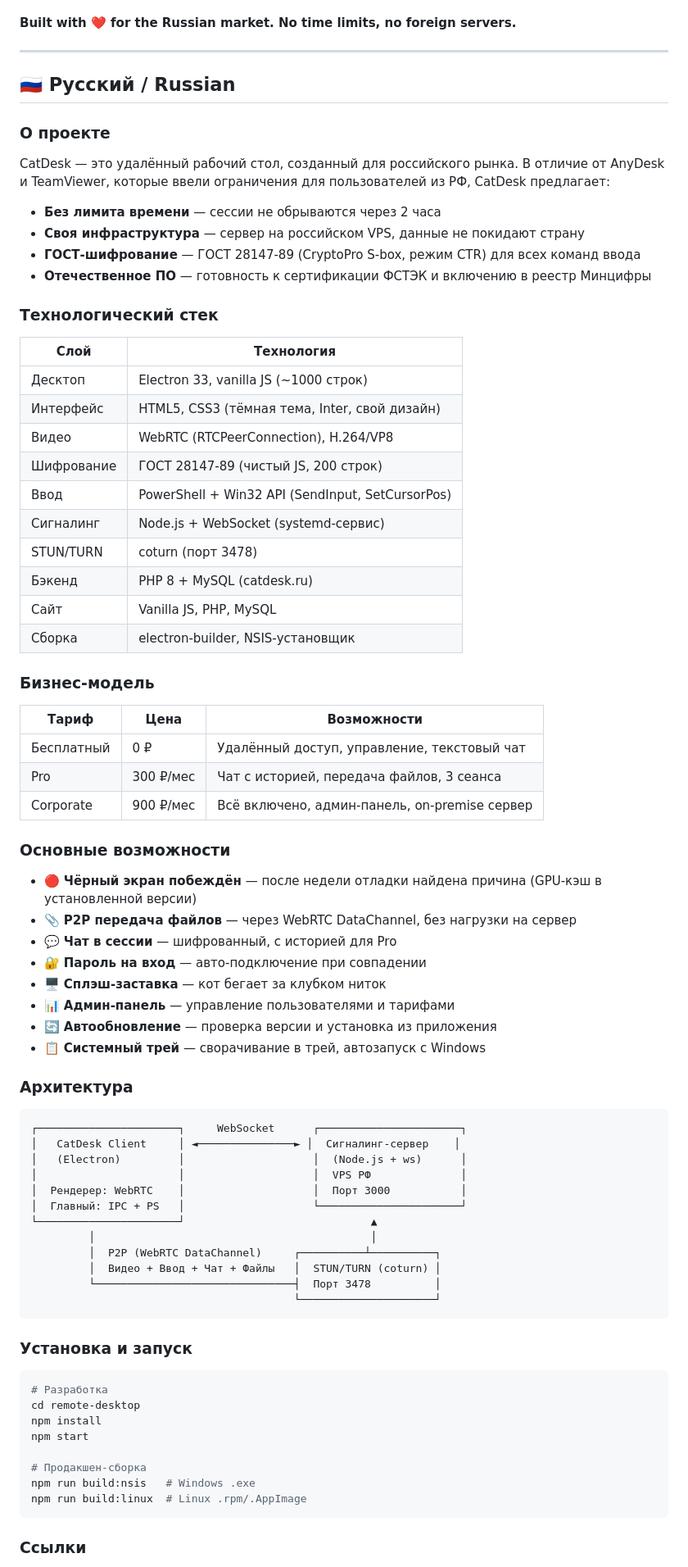
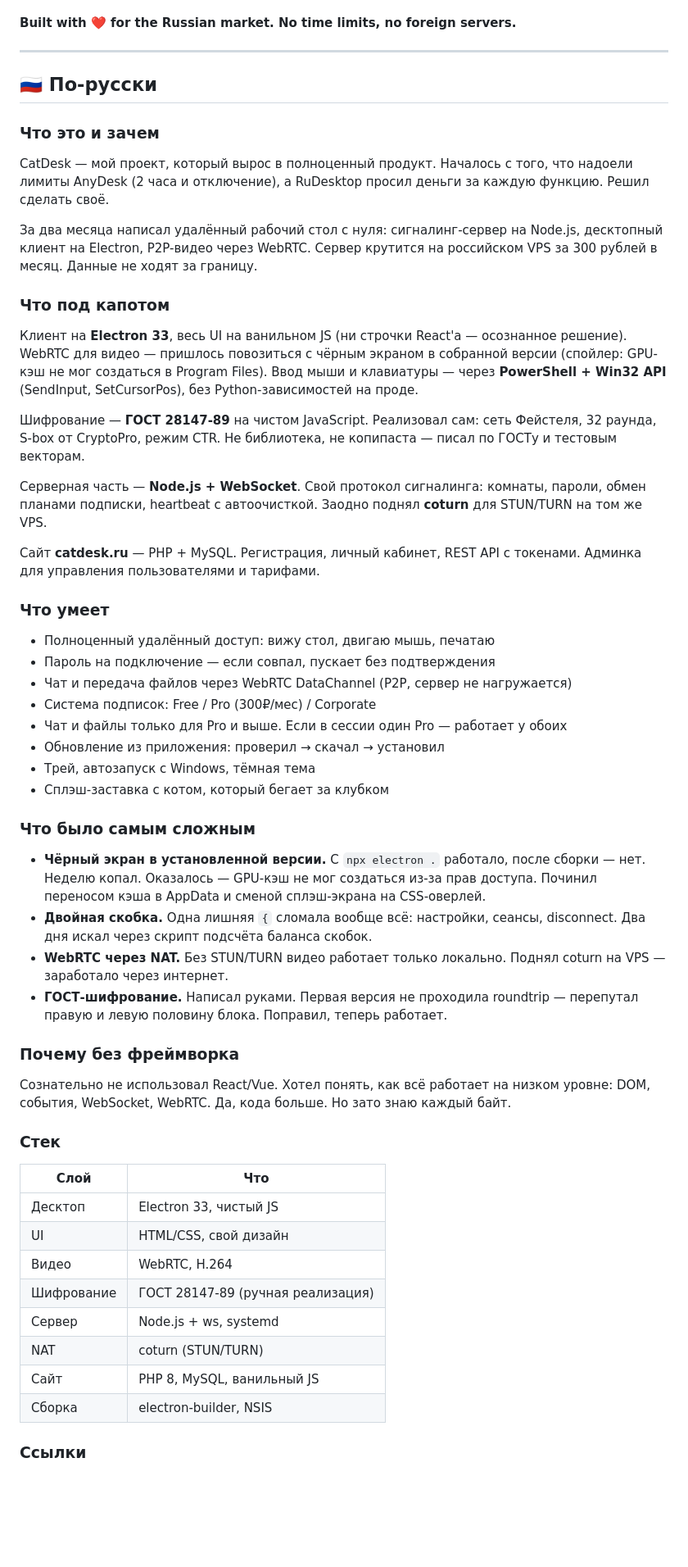
Before and after one commit to sosigboys/CatDesk, a Markdown page: README.md, the part around one of its changes. Shown at 82% size. Rendered like a GitHub page; blank space fills up the shorter version.

Commit message:
README  живой текст на двух языках

````diff
--- a/README.md
+++ b/README.md
@@ -176,80 +176,58 @@ This project is proprietary software. All rights reserved.
 
 ---
 
-## 🇷🇺 Русский / Russian
+## 🇷🇺 По-русски
 
-### О проекте
+### Что это и зачем
 
-CatDesk — это удалённый рабочий стол, созданный для российского рынка. В отличие от AnyDesk и TeamViewer, которые ввели ограничения для пользователей из РФ, CatDesk предлагает:
+CatDesk — мой проект, который вырос в полноценный продукт. Началось с того, что надоели лимиты AnyDesk (2 часа и отключение), а RuDesktop просил деньги за каждую функцию. Решил сделать своё.
 
-- **Без лимита времени** — сессии не обрываются через 2 часа
-- **Своя инфраструктура** — сервер на российском VPS, данные не покидают страну
-- **ГОСТ-шифрование** — ГОСТ 28147-89 (CryptoPro S-box, режим CTR) для всех команд ввода
-- **Отечественное ПО** — готовность к сертификации ФСТЭК и включению в реестр Минцифры
+За два месяца написал удалённый рабочий стол с нуля: сигналинг-сервер на Node.js, десктопный клиент на Electron, P2P-видео через WebRTC. Сервер крутится на российском VPS за 300 рублей в месяц. Данные не ходят за границу.
 
-### Технологический стек
+### Что под капотом
 
-| Слой | Технология |
-|------|-----------|
-| Десктоп | Electron 33, vanilla JS (~1000 строк) |
-| Интерфейс | HTML5, CSS3 (тёмная тема, Inter, свой дизайн) |
-| Видео | WebRTC (RTCPeerConnection), H.264/VP8 |
-| Шифрование | ГОСТ 28147-89 (чистый JS, 200 строк) |
-| Ввод | PowerShell + Win32 API (SendInput, SetCursorPos) |
-| Сигналинг | Node.js + WebSocket (systemd-сервис) |
-| STUN/TURN | coturn (порт 3478) |
-| Бэкенд | PHP 8 + MySQL (catdesk.ru) |
-| Сайт | Vanilla JS, PHP, MySQL |
-| Сборка | electron-builder, NSIS-установщик |
+Клиент на **Electron 33**, весь UI на ванильном JS (ни строчки React'а — осознанное решение). WebRTC для видео — пришлось повозиться с чёрным экраном в собранной версии (спойлер: GPU-кэш не мог создаться в Program Files). Ввод мыши и клавиатуры — через **PowerShell + Win32 API** (SendInput, SetCursorPos), без Python-зависимостей на проде.
 
-### Бизнес-модель
+Шифрование — **ГОСТ 28147-89** на чистом JavaScript. Реализовал сам: сеть Фейстеля, 32 раунда, S-box от CryptoPro, режим CTR. Не библиотека, не копипаста — писал по ГОСТу и тестовым векторам.
 
-| Тариф | Цена | Возможности |
-|-------|------|------------|
-| Бесплатный | 0 ₽ | Удалённый доступ, управление, текстовый чат |
-| Pro | 300 ₽/мес | Чат с историей, передача файлов, 3 сеанса |
-| Corporate | 900 ₽/мес | Всё включено, админ-панель, on-premise сервер |
+Серверная часть — **Node.js + WebSocket**. Свой протокол сигналинга: комнаты, пароли, обмен планами подписки, heartbeat с автоочисткой. Заодно поднял **coturn** для STUN/TURN на том же VPS.
 
-### Основные возможности
+Сайт **catdesk.ru** — PHP + MySQL. Регистрация, личный кабинет, REST API с токенами. Админка для управления пользователями и тарифами.
 
-- 🔴 **Чёрный экран побеждён** — после недели отладки найдена причина (GPU-кэш в установленной версии)
-- 📎 **P2P передача файлов** — через WebRTC DataChannel, без нагрузки на сервер
-- 💬 **Чат в сессии** — шифрованный, с историей для Pro
-- 🔐 **Пароль на вход** — авто-подключение при совпадении
-- 🖥️ **Сплэш-заставка** — кот бегает за клубком ниток
-- 📊 **Админ-панель** — управление пользователями и тарифами
-- 🔄 **Автообновление** — проверка версии и установка из приложения
-- 📋 **Системный трей** — сворачивание в трей, автозапуск с Windows
+### Что умеет
 
-### Архитектура
+- Полноценный удалённый доступ: вижу стол, двигаю мышь, печатаю
+- Пароль на подключение — если совпал, пускает без подтверждения
+- Чат и передача файлов через WebRTC DataChannel (P2P, сервер не нагружается)
+- Система подписок: Free / Pro (300₽/мес) / Corporate
+- Чат и файлы только для Pro и выше. Если в сессии один Pro — работает у обоих
+- Обновление из приложения: проверил → скачал → установил
+- Трей, автозапуск с Windows, тёмная тема
+- Сплэш-заставка с котом, который бегает за клубком
 
-```
-┌──────────────────────┐     WebSocket      ┌──────────────────────┐
-│   CatDesk Client     │ ◄───────────────► │  Сигналинг-сервер    │
-│   (Electron)         │                    │  (Node.js + ws)      │
-│                      │                    │  VPS РФ              │
-│  Рендерер: WebRTC    │                    │  Порт 3000           │
-│  Главный: IPC + PS   │                    └──────────────────────┘
-└──────────────────────┘                             ▲
-         │                                           │
-         │  P2P (WebRTC DataChannel)     ┌──────────┴──────────┐
-         │  Видео + Ввод + Чат + Файлы   │  STUN/TURN (coturn) │
-         └───────────────────────────────┤  Порт 3478          │
-                                         └─────────────────────┘
-```
+### Что было самым сложным
 
-### Установка и запуск
+- **Чёрный экран в установленной версии.** С `npx electron .` работало, после сборки — нет. Неделю копал. Оказалось — GPU-кэш не мог создаться из-за прав доступа. Починил переносом кэша в AppData и сменой сплэш-экрана на CSS-оверлей.
+- **Двойная скобка.** Одна лишняя `{` сломала вообще всё: настройки, сеансы, disconnect. Два дня искал через скрипт подсчёта баланса скобок.
+- **WebRTC через NAT.** Без STUN/TURN видео работает только локально. Поднял coturn на VPS — заработало через интернет.
+- **ГОСТ-шифрование.** Написал руками. Первая версия не проходила roundtrip — перепутал правую и левую половину блока. Поправил, теперь работает.
 
-```bash
-# Разработка
-cd remote-desktop
-npm install
-npm start
+### Почему без фреймворка
 
-# Продакшен-сборка
-npm run build:nsis   # Windows .exe
-npm run build:linux  # Linux .rpm/.AppImage
-```
+Сознательно не использовал React/Vue. Хотел понять, как всё работает на низком уровне: DOM, события, WebSocket, WebRTC. Да, кода больше. Но зато знаю каждый байт.
+
+### Стек
+
+| Слой | Что |
+|------|-----|
+| Десктоп | Electron 33, чистый JS |
+| UI | HTML/CSS, свой дизайн |
+| Видео | WebRTC, H.264 |
+| Шифрование | ГОСТ 28147-89 (ручная реализация) |
+| Сервер | Node.js + ws, systemd |
+| NAT | coturn (STUN/TURN) |
+| Сайт | PHP 8, MySQL, ванильный JS |
+| Сборка | electron-builder, NSIS |
 
 ### Ссылки
 
````
Also changed, not shown: other parts of README.md (+4 -4 lines).
